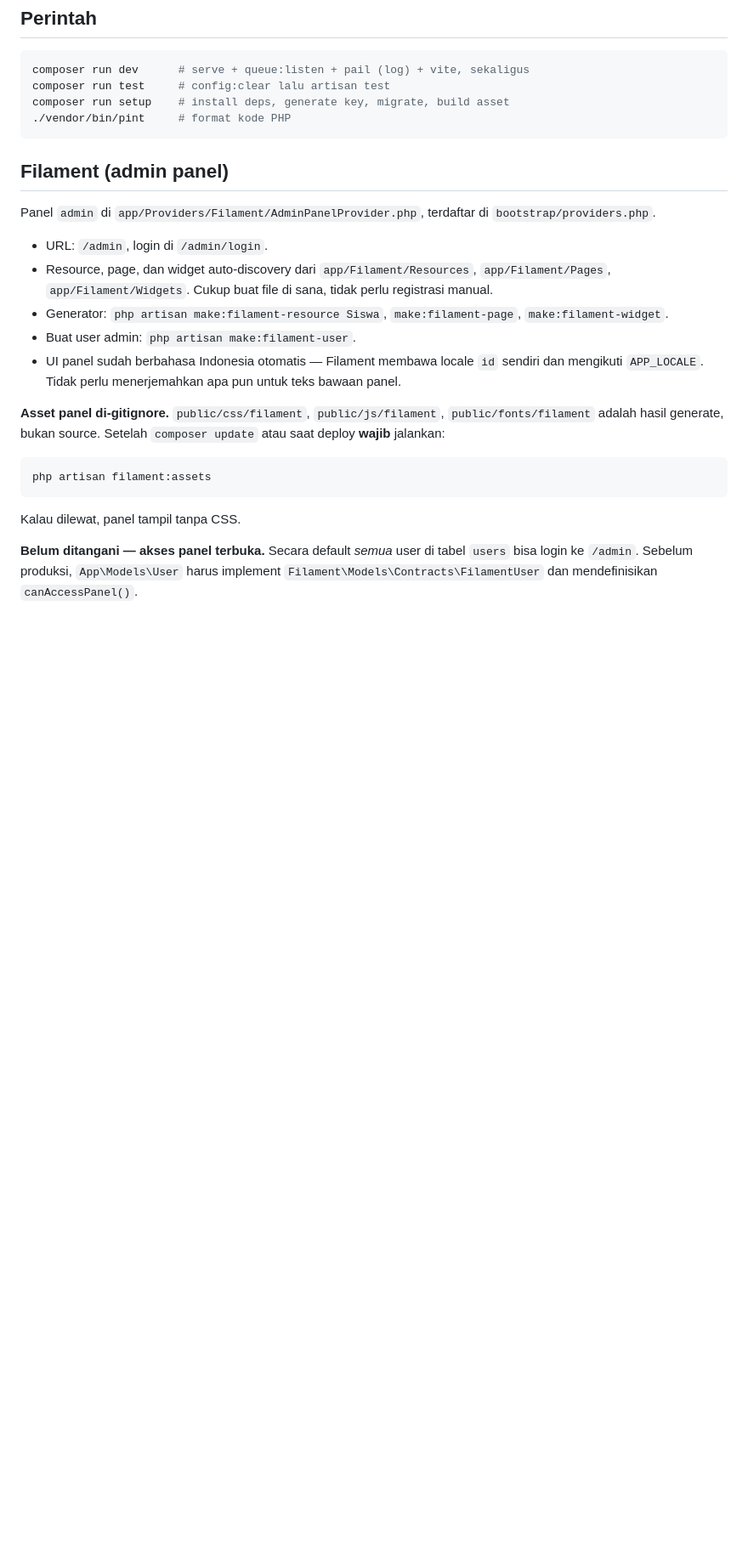
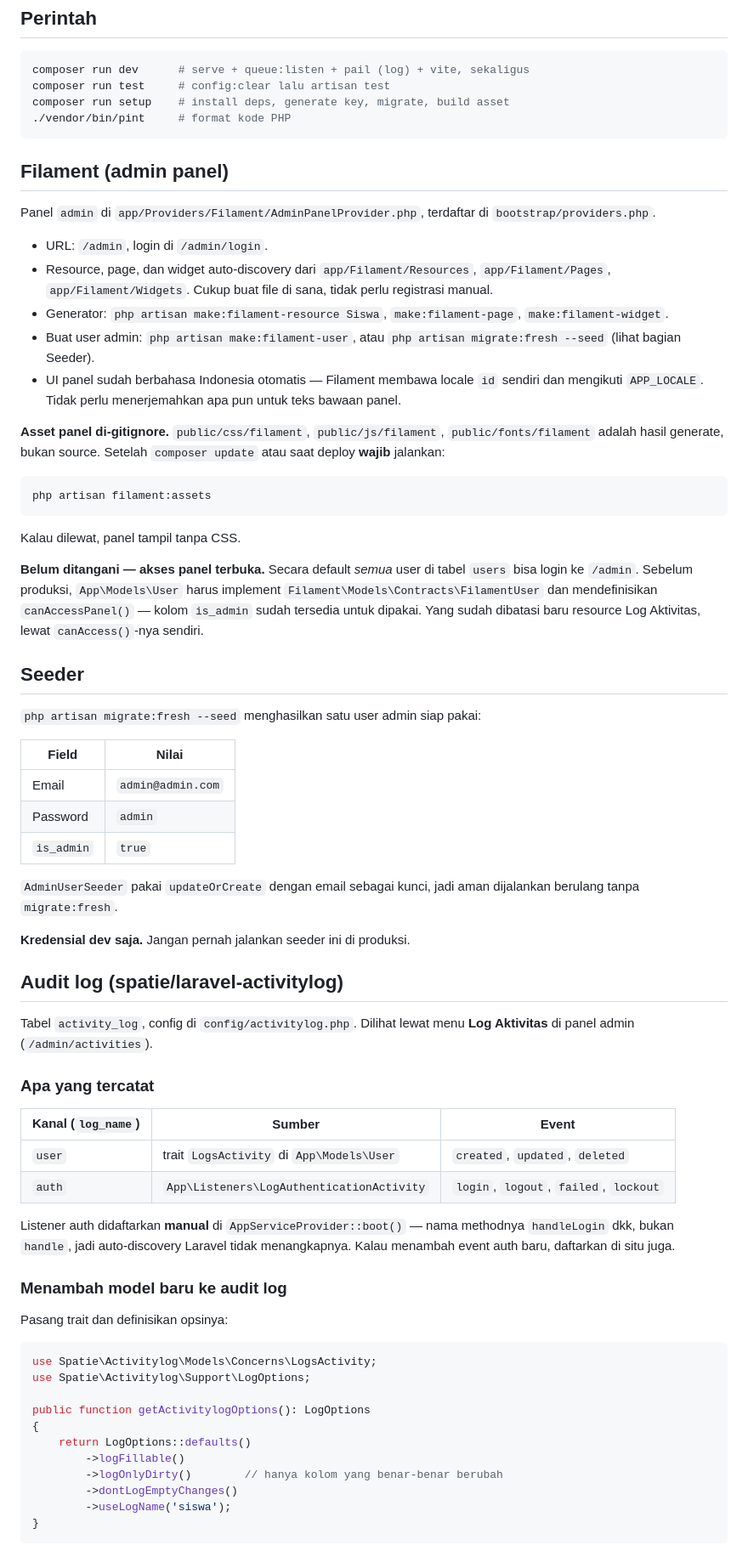
Before and after one commit to zunedisinambela/SchoolManagement, a Markdown page: CLAUDE.md, the part around one of its changes. Shown at 85% size. Rendered like a GitHub page; blank space fills up the shorter version.

Commit message:
[UPDATE] document activity log and admin seeder in CLAUDE.md
Adds a Seeder section (the admin credentials) and an Audit log section
covering what gets recorded, how to add a model to the log, the
redaction rules, why the Filament resource is read-only, and cleanup.

Extends the production checklist: never run db:seed there, and the cron
scheduler must be running or activity_log grows without bound.

Co-Authored-By: Claude Opus 5 (1M context) <noreply@anthropic.com>

````diff
--- a/CLAUDE.md
+++ b/CLAUDE.md
@@ -31,7 +32,7 @@ Panel `admin` di `app/Providers/Filament/AdminPanelProvider.php`, terdaftar di `
 - URL: `/admin`, login di `/admin/login`.
 - Resource, page, dan widget auto-discovery dari `app/Filament/Resources`, `app/Filament/Pages`, `app/Filament/Widgets`. Cukup buat file di sana, tidak perlu registrasi manual.
 - Generator: `php artisan make:filament-resource Siswa`, `make:filament-page`, `make:filament-widget`.
-- Buat user admin: `php artisan make:filament-user`.
+- Buat user admin: `php artisan make:filament-user`, atau `php artisan migrate:fresh --seed` (lihat bagian Seeder).
 - UI panel sudah berbahasa Indonesia otomatis — Filament membawa locale `id` sendiri dan mengikuti `APP_LOCALE`. Tidak perlu menerjemahkan apa pun untuk teks bawaan panel.
 
 **Asset panel di-gitignore.** `public/css/filament`, `public/js/filament`, `public/fonts/filament` adalah hasil generate, bukan source. Setelah `composer update` atau saat deploy **wajib** jalankan:
@@ -42,4 +43,50 @@ php artisan filament:assets
 
 Kalau dilewat, panel tampil tanpa CSS.
 
-**Belum ditangani — akses panel terbuka.** Secara default *semua* user di tabel `users` bisa login ke `/admin`. Sebelum produksi, `App\Models\User` harus implement `Filament\Models\Contracts\FilamentUser` dan mendefinisikan `canAccessPanel()`.
+**Belum ditangani — akses panel terbuka.** Secara default *semua* user di tabel `users` bisa login ke `/admin`. Sebelum produksi, `App\Models\User` harus implement `Filament\Models\Contracts\FilamentUser` dan mendefinisikan `canAccessPanel()` — kolom `is_admin` sudah tersedia untuk dipakai. Yang sudah dibatasi baru resource Log Aktivitas, lewat `canAccess()`-nya sendiri.
+
+## Seeder
+
+`php artisan migrate:fresh --seed` menghasilkan satu user admin siap pakai:
+
+| Field | Nilai |
+|---|---|
+| Email | `admin@admin.com` |
+| Password | `admin` |
+| `is_admin` | `true` |
+
+`AdminUserSeeder` pakai `updateOrCreate` dengan email sebagai kunci, jadi aman dijalankan berulang tanpa `migrate:fresh`.
+
+**Kredensial dev saja.** Jangan pernah jalankan seeder ini di produksi.
+
+## Audit log (spatie/laravel-activitylog)
+
+Tabel `activity_log`, config di `config/activitylog.php`. Dilihat lewat menu **Log Aktivitas** di panel admin (`/admin/activities`).
+
+### Apa yang tercatat
+
+| Kanal (`log_name`) | Sumber | Event |
+|---|---|---|
+| `user` | trait `LogsActivity` di `App\Models\User` | `created`, `updated`, `deleted` |
+| `auth` | `App\Listeners\LogAuthenticationActivity` | `login`, `logout`, `failed`, `lockout` |
+
+Listener auth didaftarkan **manual** di `AppServiceProvider::boot()` — nama methodnya `handleLogin` dkk, bukan `handle`, jadi auto-discovery Laravel tidak menangkapnya. Kalau menambah event auth baru, daftarkan di situ juga.
+
+### Menambah model baru ke audit log
+
+Pasang trait dan definisikan opsinya:
+
+```php
+use Spatie\Activitylog\Models\Concerns\LogsActivity;
+use Spatie\Activitylog\Support\LogOptions;
+
+public function getActivitylogOptions(): LogOptions
+{
+    return LogOptions::defaults()
+        ->logFillable()
+        ->logOnlyDirty()        // hanya kolom yang benar-benar berubah
+        ->dontLogEmptyChanges()
+        ->useLogName('siswa');
+}
+```
+
````
Also changed, not shown: other parts of CLAUDE.md (+25 -1 lines).
